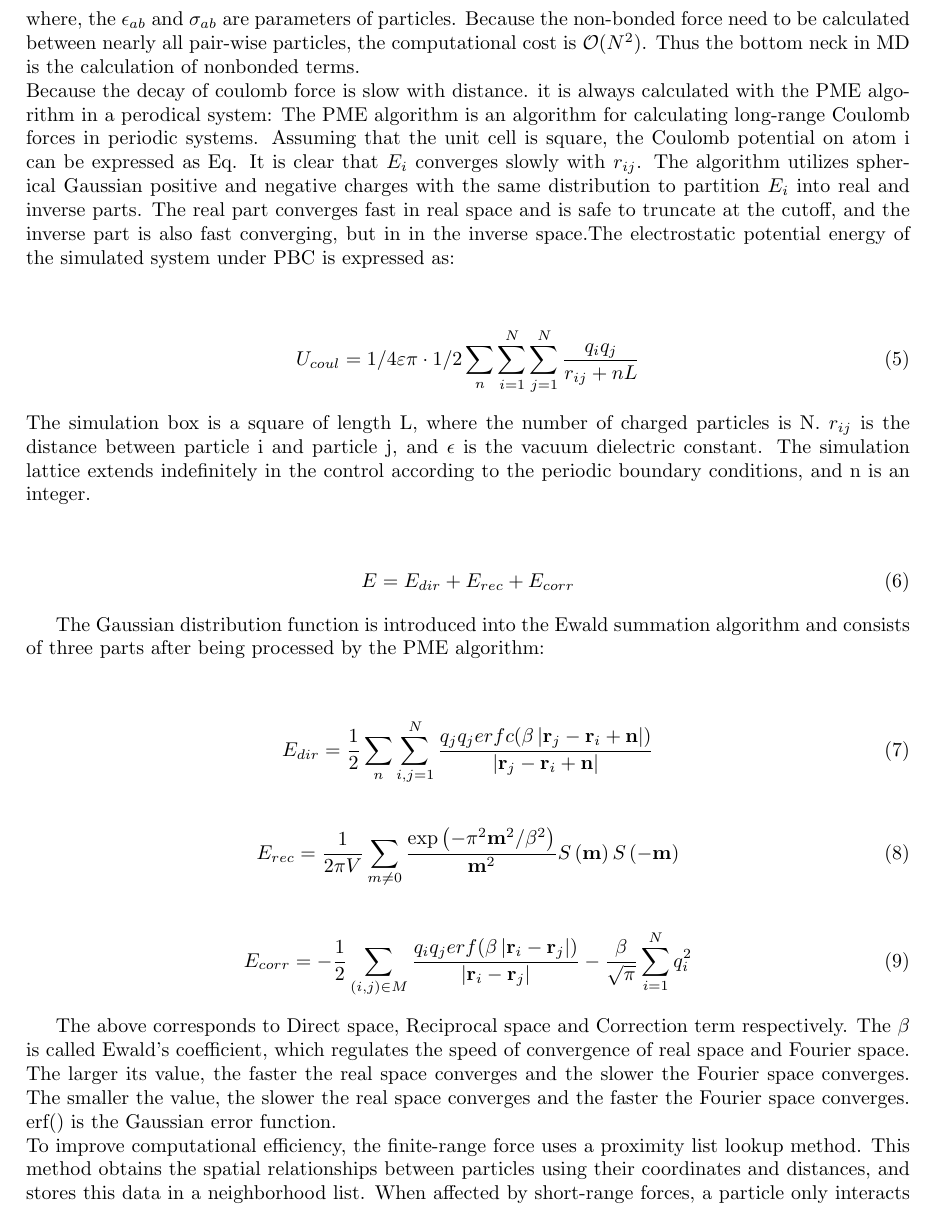
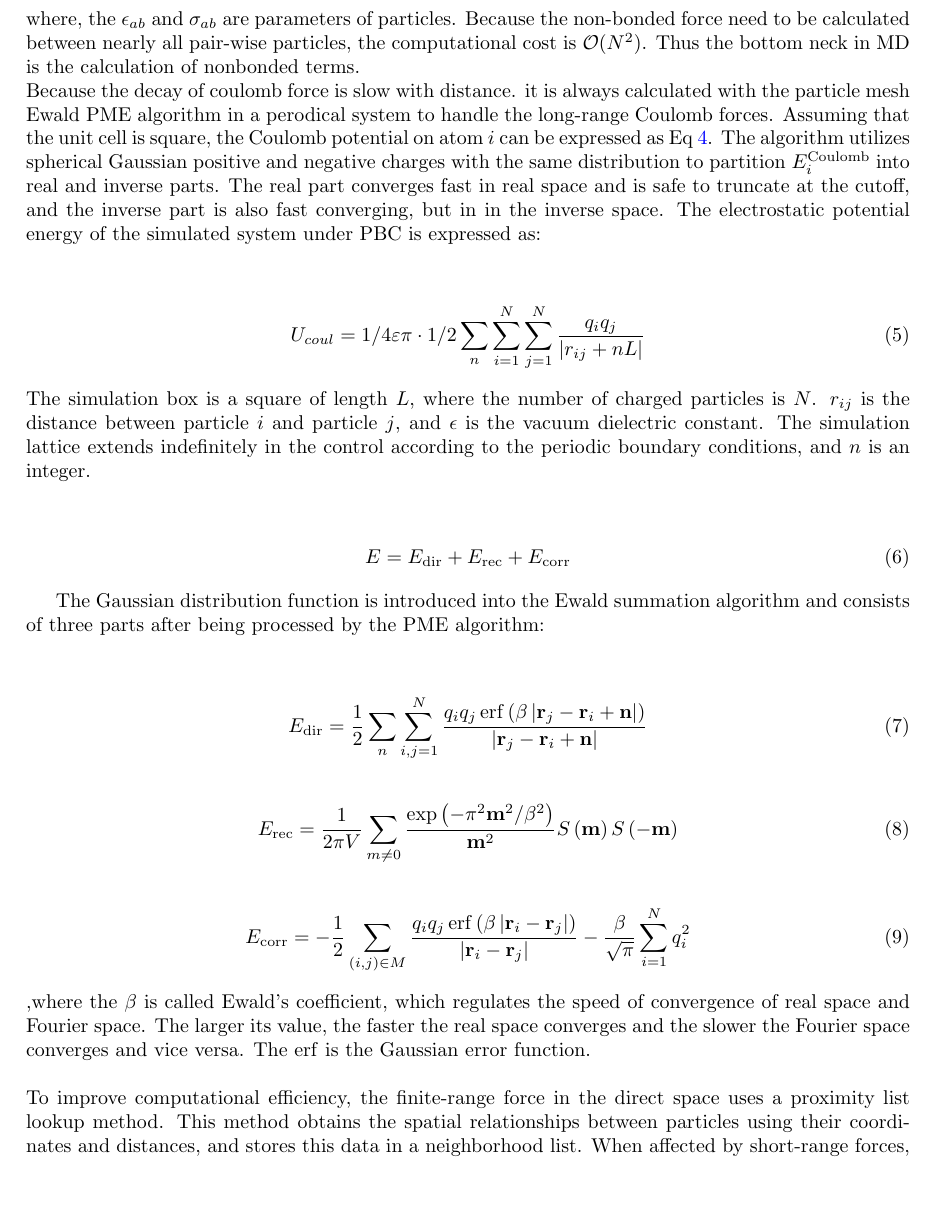
Before and after one commit to juneslysly/FPGA-with-HBM-design, a LaTeX paper (main.tex): part of page 3 of 23, cut so that both start at the same text, the shorter picture padded with empty space. Compiled offline with pdfLaTeX.

Commit message:
go through the second section, and need to add some reference there

```diff
--- a/main.tex
+++ b/main.tex
@@ -11,6 +11,7 @@
 %----------------------------------------------
 \newcommand{\nomunit}[1]{%
 \renewcommand{\nomentryend}{\hspace*{\fill}#1}}
+\DeclareMathOperator{\erf}{erf}
 %----------------------------------------------
 \SetKwRepeat{Do}{do}{while}%
 
@@ -166,27 +167,31 @@ The non-bonded terms often consist of van der Waals (vdW) and Coulomb terms:
         \frac{q_{i}}{4 \pi \epsilon} \sum_{j \neq i}
         \left\{\frac{1}{\left|\mathbf{r}_{j i}\right|}\right\}^{3}
         \mathbf{r}_{ji}
+        \label{eqn:coulomb}
 \end{equation}
 where, the $\epsilon_{a b}$ and $\sigma_{a b}$ are parameters of particles.
 Because the non-bonded force need to be calculated between nearly all pair-wise particles, the computational cost is $\mathcal{O}(N^2)$.
 Thus the bottom neck in MD is the calculation of nonbonded terms.
 
 \noindent
-Because the decay of coulomb force is slow with distance. it is always calculated with the PME algorithm in a perodical system:
-% Add PME
-The PME algorithm is an algorithm for calculating long-range Coulomb forces in periodic systems. Assuming that the unit cell is square, the Coulomb potential on atom i can be expressed as Eq. It is clear that $E_i$ converges slowly with $r_{ij}$. The algorithm utilizes spherical Gaussian positive and negative charges with the same distribution to partition $E_i$ into real and inverse parts. The real part converges fast in real space and is safe to truncate at the cutoff, and the inverse part is also fast converging, but in in the inverse space.The electrostatic potential energy of the simulated system under PBC is expressed as:
+Because the decay of coulomb force is slow with distance. it is always calculated with the particle mesh Ewald PME algorithm in a perodical system to handle the long-range Coulomb forces.
+Assuming that the unit cell is square, the Coulomb potential on atom $i$ can be expressed as Eq~\ref{eqn:coulomb}.
+The algorithm utilizes spherical Gaussian positive and negative charges with the same distribution to partition $E^\mathrm{Coulomb}_i$ into real and inverse parts.
+The real part converges fast in real space and is safe to truncate at the cutoff, and the inverse part is also fast converging, but in in the inverse space.
+The electrostatic potential energy of the simulated system under PBC is expressed as:
 
 
 \begin{center}
 	\begin{equation}
-		U_{coul}=1/4\varepsilon \pi \cdot 1/2 \sum_{n}^{} \sum_{i=1}^{N} \sum_{j=1}^{N} \frac{q_{i}q_{j} }{r_{ij}+nL}
+		U_{coul}=1/4\varepsilon \pi \cdot 1/2 \sum_{n}^{} \sum_{i=1}^{N} \sum_{j=1}^{N} \frac{q_{i}q_{j} }{\left|r_{ij}+nL\right|}
 	\end{equation}
 \end{center}
-The simulation box is a square of length L, where the number of charged particles is N. $r_{ij}$ is the distance between particle i and particle j, and $\epsilon$ is the vacuum dielectric constant. The simulation lattice extends indefinitely in the control according to the periodic boundary conditions, and n is an integer.
+The simulation box is a square of length $L$, where the number of charged particles is $N$. $r_{ij}$ is the distance between particle $i$ and particle $j$, and $\epsilon$ is the vacuum dielectric constant.
+The simulation lattice extends indefinitely in the control according to the periodic boundary conditions, and $n$ is an integer.
 
 \begin{center}
 	\begin{equation}
-		E =E_{dir} +E_{rec}+E_{corr}
+		E =E_\mathrm{dir} +E_\mathrm{rec}+E_\mathrm{corr}
 	\end{equation}
 \end{center}
 
@@ -195,27 +200,28 @@ The Gaussian distribution function is introduced into the Ewald summation algori
 
 \begin{center}
 	\begin{equation}
-		E_{dir}=\frac{1}{2}\sum_{n}\sum_{i,j=1}^{N}\frac{q_jq_jerfc{\left( \beta\left|\mathbf{r}_j-\mathbf{r}_i+\mathbf{n}\right|\right )}}{\left|\mathbf{r}_j-\mathbf{r}_i+\mathbf{n}\right|}
+		E_\mathrm{dir} = \frac{1}{2} \sum_{n} \sum_{i,j=1}^{N} \frac{q_i q_j \erf{\left( \beta\left|\mathbf{r}_j - \mathbf{r}_i+\mathbf{n}\right|\right)}}{\left|\mathbf{r}_j - \mathbf{r}_i + \mathbf{n}\right|}
 	\end{equation}
 \end{center}
 
 \begin{center}
 	\begin{equation}
-		E_{rec}=\frac{1}{2\pi V}\sum_{m\neq0}{\frac{\exp{\left( -\pi^2\mathbf{m}^2/\beta^2\right )}}{\mathbf{m}^2}S\left( \mathbf{m}\right )S\left( -\mathbf{m}\right )}
+		E_\mathrm{rec} = \frac{1}{2\pi V}\sum_{m\neq0}{\frac{\exp{\left( -\pi^2\mathbf{m}^2/\beta^2 \right)}}{\mathbf{m}^2}S\left( \mathbf{m} \right) S \left( -\mathbf{m} \right)}
 	\end{equation}
 \end{center}
 
 \begin{center}
 	\begin{equation}
-		E_{corr}=-\frac{1}{2}\sum_{\left( i,j\right )\in M}\frac{q_iq_jerf{\left( \beta\left|\mathbf{r}_i-\mathbf{r}_j\right|\right )}}{\left|\mathbf{r}_i-\mathbf{r}_j\right|}-\frac{\beta}{\sqrt\pi}\sum_{i=1}^{N}q_i^2
+		E_\mathrm{corr}=-\frac{1}{2}\sum_{\left( i,j \right)\in M}\frac{q_i q_j \erf{\left( \beta\left|\mathbf{r}_i-\mathbf{r}_j\right| \right)}}{\left|\mathbf{r}_i-\mathbf{r}_j\right|}-\frac{\beta}{\sqrt\pi}\sum_{i=1}^{N}q_i^2
 	\end{equation}
 \end{center}
-
-The above corresponds to Direct space, Reciprocal space and Correction term respectively. The $\beta$ is called Ewald's coefficient, which regulates the speed of convergence of real space and Fourier space. The larger its value, the faster the real space converges and the slower the Fourier space converges. The smaller the value, the slower the real space converges and the faster the Fourier space converges. erf() is the Gaussian error function.
+,where the $\beta$ is called Ewald's coefficient, which regulates the speed of convergence of real space and Fourier space.
+The larger its value, the faster the real space converges and the slower the Fourier space converges and vice versa.
+The $\erf$ is the Gaussian error function.\\
 
 
 \noindent
-To improve computational efficiency, the finite-range force uses a proximity list lookup method.
+To improve computational efficiency, the finite-range force in the direct space uses a proximity list lookup method.
 This method obtains the spatial relationships between particles using their coordinates and distances, and stores this data in a neighborhood list.
 When affected by short-range forces, a particle only interacts with its neighboring particles.
 As the distance increases, all particles in the neighborhood are treated as neighbors, and their coordinates are updated to reconstruct interrelationships in a new step.
```
Also changed, not shown: main.tex (8 more changed lines).
